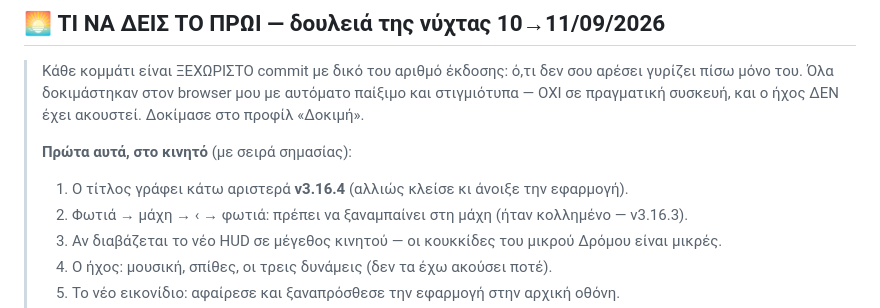
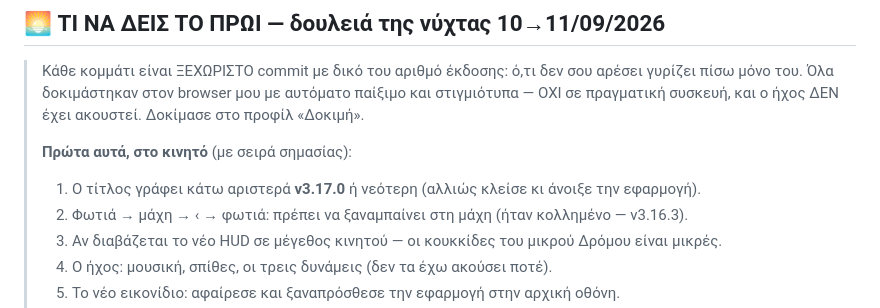
Before and after one commit to vKocmac/flame-path, a Markdown page: NEXT-FIXES.md, the part around the change. Drawn GitHub-style.

Commit message:
NEXT-FIXES: η λίστα του πρωινού δείχνει v3.17.0
Co-Authored-By: Claude Opus 5 <noreply@anthropic.com>

```diff
--- a/NEXT-FIXES.md
+++ b/NEXT-FIXES.md
@@ -87,7 +87,7 @@ PROJECT_SPEC κεφ. 7 (μόνιμη, ορατή ενδυνάμωση — ποτ
 > ΔΕΝ έχει ακουστεί. Δοκίμασε στο προφίλ «Δοκιμή».
 >
 > **Πρώτα αυτά, στο κινητό** (με σειρά σημασίας):
-> 1. Ο τίτλος γράφει κάτω αριστερά **v3.16.4** (αλλιώς κλείσε κι άνοιξε την εφαρμογή).
+> 1. Ο τίτλος γράφει κάτω αριστερά **v3.17.0** ή νεότερη (αλλιώς κλείσε κι άνοιξε την εφαρμογή).
 > 2. Φωτιά → μάχη → ‹ → φωτιά: πρέπει να ξαναμπαίνει στη μάχη (ήταν κολλημένο — v3.16.3).
 > 3. Αν διαβάζεται το νέο HUD σε μέγεθος κινητού — οι κουκκίδες του μικρού Δρόμου είναι μικρές.
 > 4. Ο ήχος: μουσική, σπίθες, οι τρεις δυνάμεις (δεν τα έχω ακούσει ποτέ).
```
